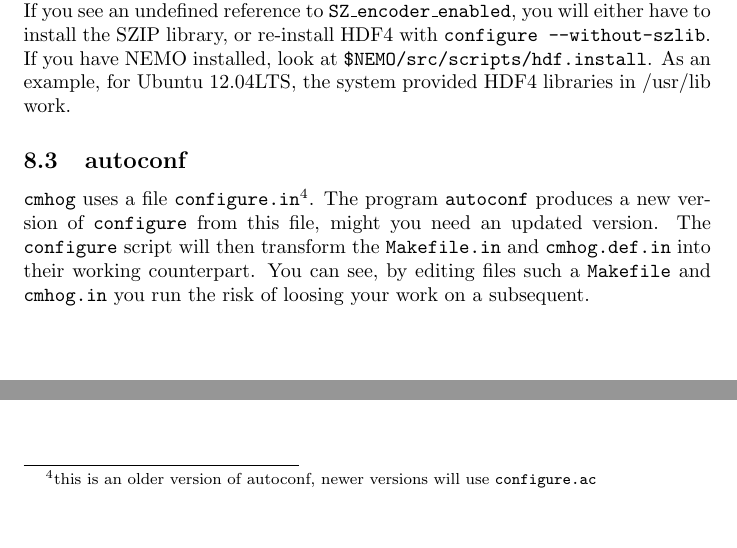
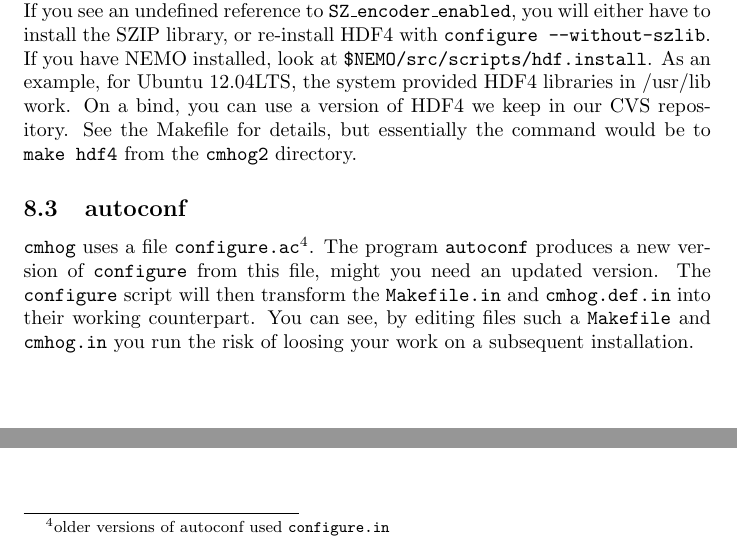
Before and after one commit to teuben/cmhog2, a LaTeX paper (doc/hydro.tex): two parts of page 19 of 21, joined at a grey line, cut so that both start at the same text. Compiled offline with LaTeX, dvips and Ghostscript.

Commit message:
hdf4 comments, and move to configure.ac

```diff
--- a/doc/hydro.tex
+++ b/doc/hydro.tex
@@ -1081,16 +1081,18 @@ an undefined reference to {\tt SZ\_encoder\_enabled}, you will either have to in
 the SZIP library, or re-install HDF4 with {\tt configure --without-szlib}.  If you have
 NEMO installed, look at {\tt \$NEMO/src/scripts/hdf.install}.
 As an example, for Ubuntu 12.04LTS, the system provided HDF4 libraries in /usr/lib work.
-
+On a bind, you can use a version of HDF4 we keep in our CVS repository. See the Makefile
+for details, but essentially the command would be to {\tt make hdf4} from the {\tt cmhog2}
+directory.
 
 \subsection{autoconf}
 
-{\tt cmhog} uses a file {\tt configure.in}\footnote{this is an older version of autoconf,
-newer versions will use {\tt configure.ac}}.  The program {\tt autoconf} produces a new
+{\tt cmhog} uses a file {\tt configure.ac}\footnote{older versions of autoconf
+used {\tt configure.in}}.  The program {\tt autoconf} produces a new
 version of {\tt configure} from this file, might you need an updated version. The {\tt configure}
 script will then transform the {\tt Makefile.in} and  {\tt cmhog.def.in} into their
 working counterpart. You can see,  by editing files such a {\tt Makefile} and {\tt cmhog.in}
-you run the risk of loosing your work on a subsequent.
+you run the risk of loosing your work on a subsequent installation.
 
 
 \newpage
```
